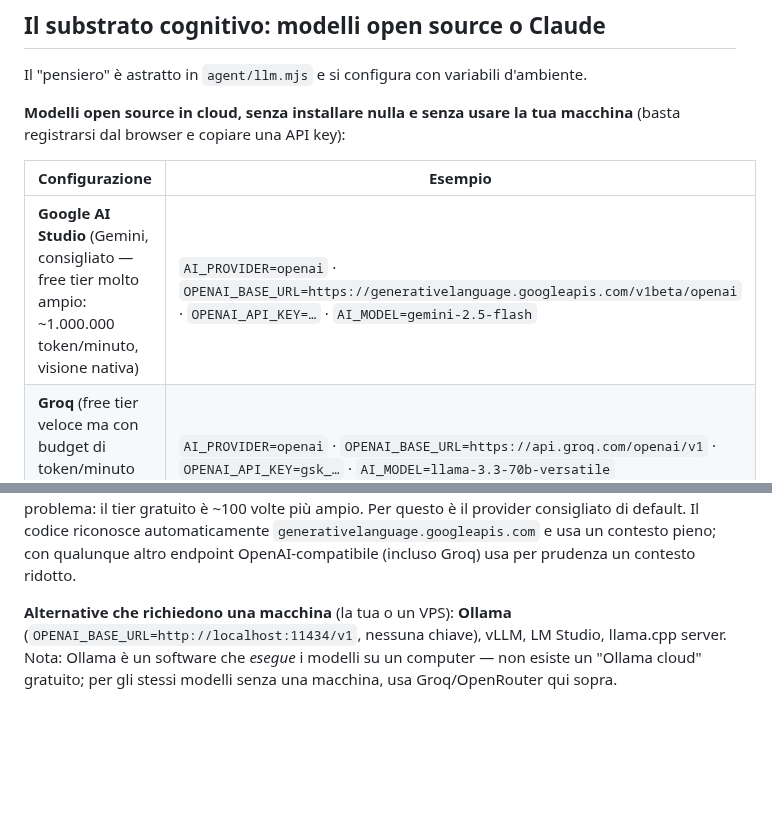
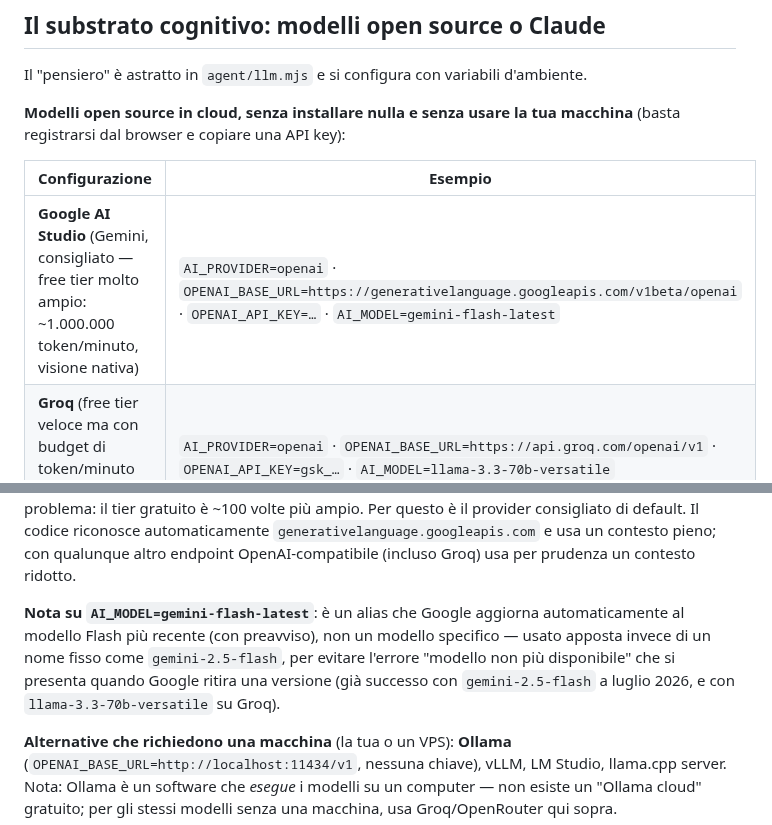
Before and after one commit to ciao-madesign/ADE, a Markdown page: README.md, 2 parts joined by grey strips. GitHub-like rendering; blank space fills up the shorter version.

```diff
--- a/README.md
+++ b/README.md
@@ -42,12 +42,14 @@ Il "pensiero" è astratto in `agent/llm.mjs` e si configura con variabili d'ambi
 
 | Configurazione | Esempio |
 |---|---|
-| **Google AI Studio** (Gemini, consigliato — free tier molto ampio: ~1.000.000 token/minuto, visione nativa) | `AI_PROVIDER=openai` · `OPENAI_BASE_URL=https://generativelanguage.googleapis.com/v1beta/openai` · `OPENAI_API_KEY=…` · `AI_MODEL=gemini-2.5-flash` |
+| **Google AI Studio** (Gemini, consigliato — free tier molto ampio: ~1.000.000 token/minuto, visione nativa) | `AI_PROVIDER=openai` · `OPENAI_BASE_URL=https://generativelanguage.googleapis.com/v1beta/openai` · `OPENAI_API_KEY=…` · `AI_MODEL=gemini-flash-latest` |
 | **Groq** (free tier veloce ma con budget di token/minuto stretto — vedi nota sotto) | `AI_PROVIDER=openai` · `OPENAI_BASE_URL=https://api.groq.com/openai/v1` · `OPENAI_API_KEY=gsk_…` · `AI_MODEL=llama-3.3-70b-versatile` |
 | **OpenRouter** (aggregatore, modelli con suffisso `:free`) | `AI_PROVIDER=openai` · `OPENAI_BASE_URL=https://openrouter.ai/api/v1` · `OPENAI_API_KEY=sk-or-…` · `AI_MODEL=meta-llama/llama-3.3-70b-instruct:free` |
 | **Cerebras** (free tier, modelli open) | `AI_PROVIDER=openai` · `OPENAI_BASE_URL=https://api.cerebras.ai/v1` · `OPENAI_API_KEY=…` · `AI_MODEL=llama-3.3-70b` |
 
 **Nota sul budget di token dei provider gratuiti**: Groq concede solo 6.000-12.000 token al minuto a seconda del modello — con il contesto di ADE (memoria, ambiente, mente) e in più un'immagine, è facile superarlo, causando errori 413/429 (`agent/llm.mjs` ha comunque un ritentativo automatico che riduce il carico e aspetta il tempo indicato dal provider). Google AI Studio non ha questo problema: il tier gratuito è ~100 volte più ampio. Per questo è il provider consigliato di default. Il codice riconosce automaticamente `generativelanguage.googleapis.com` e usa un contesto pieno; con qualunque altro endpoint OpenAI-compatibile (incluso Groq) usa per prudenza un contesto ridotto.
+
+**Nota su `AI_MODEL=gemini-flash-latest`**: è un alias che Google aggiorna automaticamente al modello Flash più recente (con preavviso), non un modello specifico — usato apposta invece di un nome fisso come `gemini-2.5-flash`, per evitare l'errore "modello non più disponibile" che si presenta quando Google ritira una versione (già successo con `gemini-2.5-flash` a luglio 2026, e con `llama-3.3-70b-versatile` su Groq).
 
 **Alternative che richiedono una macchina** (la tua o un VPS): **Ollama** (`OPENAI_BASE_URL=http://localhost:11434/v1`, nessuna chiave), vLLM, LM Studio, llama.cpp server. Nota: Ollama è un software che *esegue* i modelli su un computer — non esiste un "Ollama cloud" gratuito; per gli stessi modelli senza una macchina, usa Groq/OpenRouter qui sopra.
 
```
Also changed, not shown: GOLIVE.md (+21 -1 lines).
